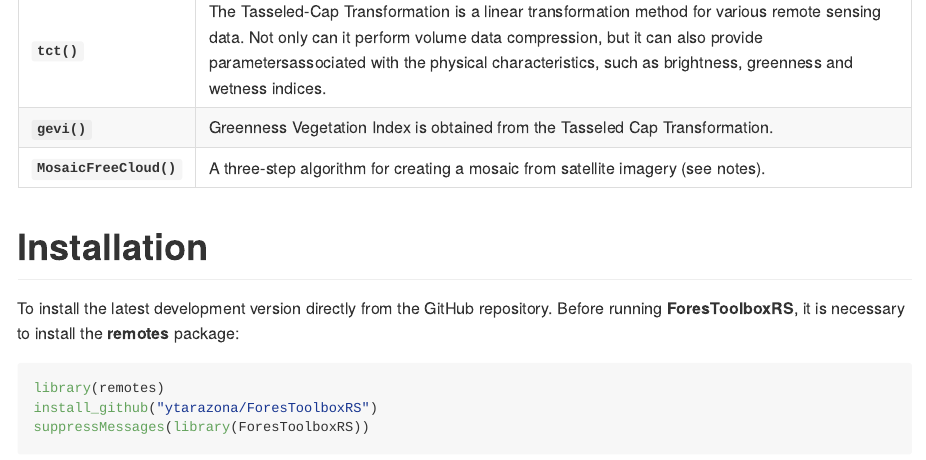
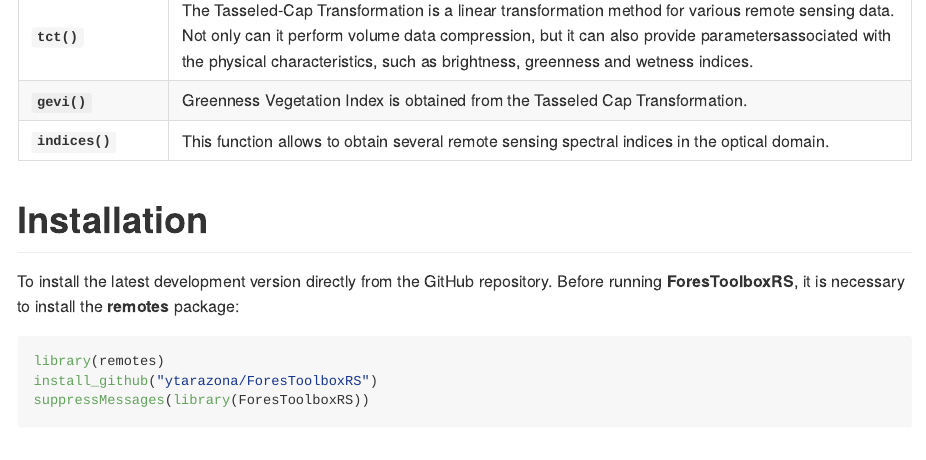
Before and after one commit to ytarazona/ForesToolboxRS, an R Markdown document (README.Rmd): the page in a window 1100 px wide, from 1830 px down before the commit and from 1860 px down after it, so that both start at the same text. The pictures show the output file README.md that the author committed with the source, drawn offline in the style of GitHub; badge pictures from the web are left out.

Commit message:
updating Rmd and .md - figures as well

```diff
--- a/README.Rmd
+++ b/README.Rmd
@@ -73,7 +71,7 @@
 | **`ndfiSMA()`**         | The NDFI it is sensitive to the state of the canopy cover, and has been successfully applied to monitor forest degradation and deforestation in Peru and Brazil. This index comes from the endmembers Green Vegetation (GV), non-photosynthetic vegetation (NPV), Soil (S) and the reminder is the shade component. |
 | **`tct()`**             | The Tasseled-Cap Transformation is a linear transformation method for various remote sensing data. Not only can it perform volume data compression, but it can also provide parametersassociated with the physical characteristics, such as brightness, greenness and wetness indices.                              |
 | **`gevi()`**            | Greenness Vegetation Index is obtained from the Tasseled Cap Transformation.                                                                                                                                                                                                                                        |
-| **`MosaicFreeCloud()`** | A three-step algorithm for creating a mosaic from satellite imagery (see notes).
+| **`indices()`** | This function allows to obtain several remote sensing spectral indices in the optical domain.
 
 # Installation
 
```
Also changed, not shown: README.md, README.Rmd (2 more changed lines), 4 other files.
